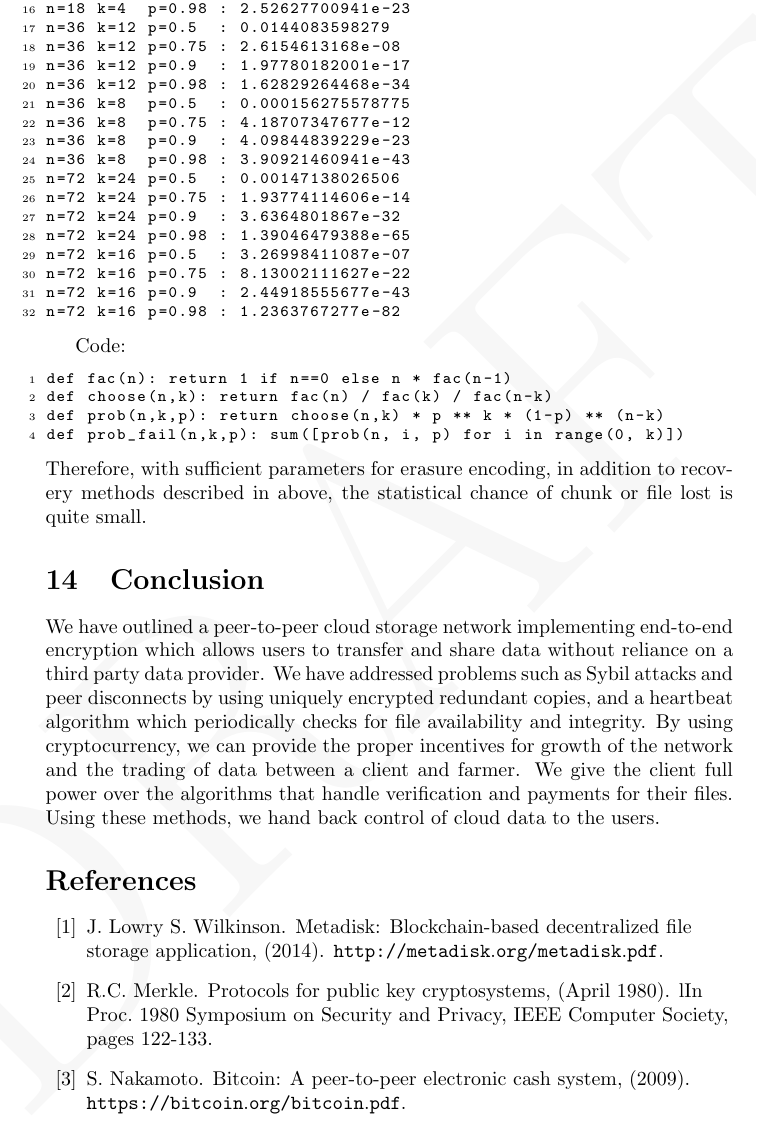
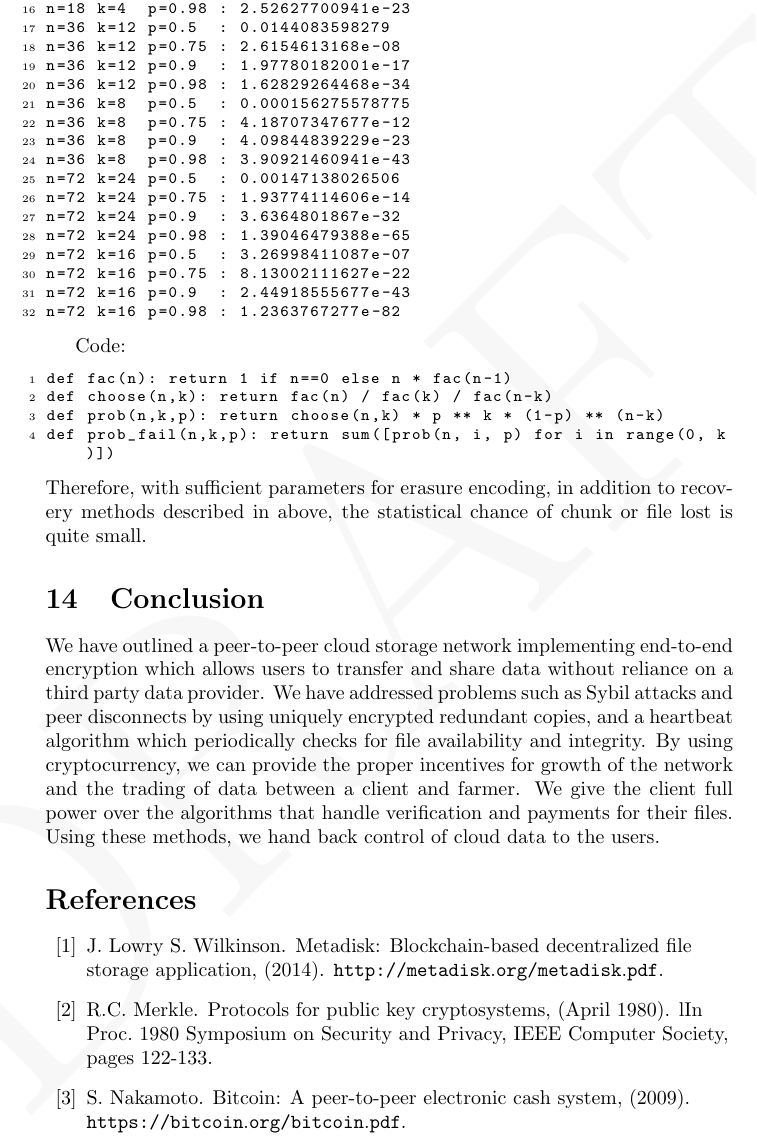
Before and after one commit to StorjOld/whitepapers, a LaTeX paper (storj/Storj Whitepaper.tex): part of page 16 of 18, cut so that both start at the same text. Compiled offline with pdfLaTeX.

Commit message:
add missing return statement to prob_fail()

```diff
--- a/storj/Storj Whitepaper.tex
+++ b/storj/Storj Whitepaper.tex
@@ -285,7 +285,7 @@ Code:
 def fac(n): return 1 if n==0 else n * fac(n-1)
 def choose(n,k): return fac(n) / fac(k) / fac(n-k)
 def prob(n,k,p): return choose(n,k) * p ** k * (1-p) ** (n-k)
-def prob_fail(n,k,p): sum([prob(n, i, p) for i in range(0, k)])
+def prob_fail(n,k,p): return sum([prob(n, i, p) for i in range(0, k)])
 \end{lstlisting}
 Therefore, with sufficient parameters for erasure encoding, in addition to recovery methods described in above, the statistical chance of chunk or file lost is quite small.
 
```
